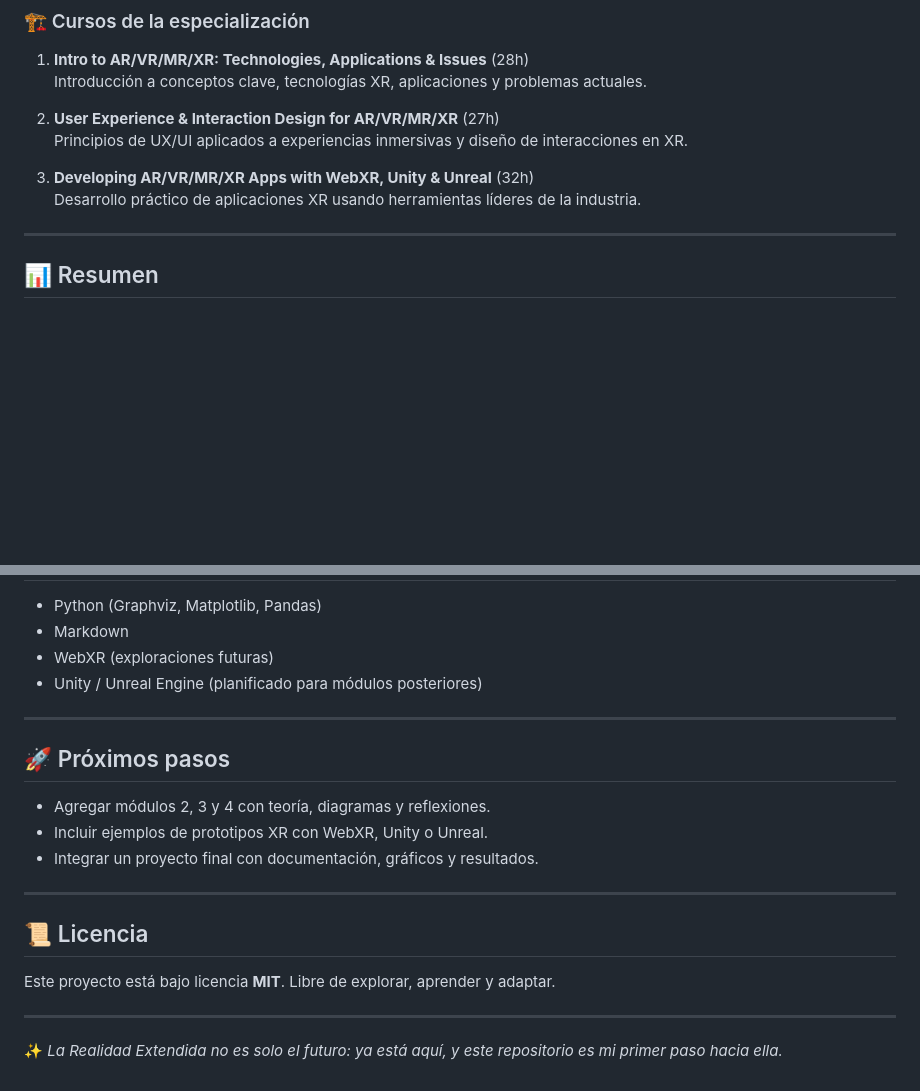
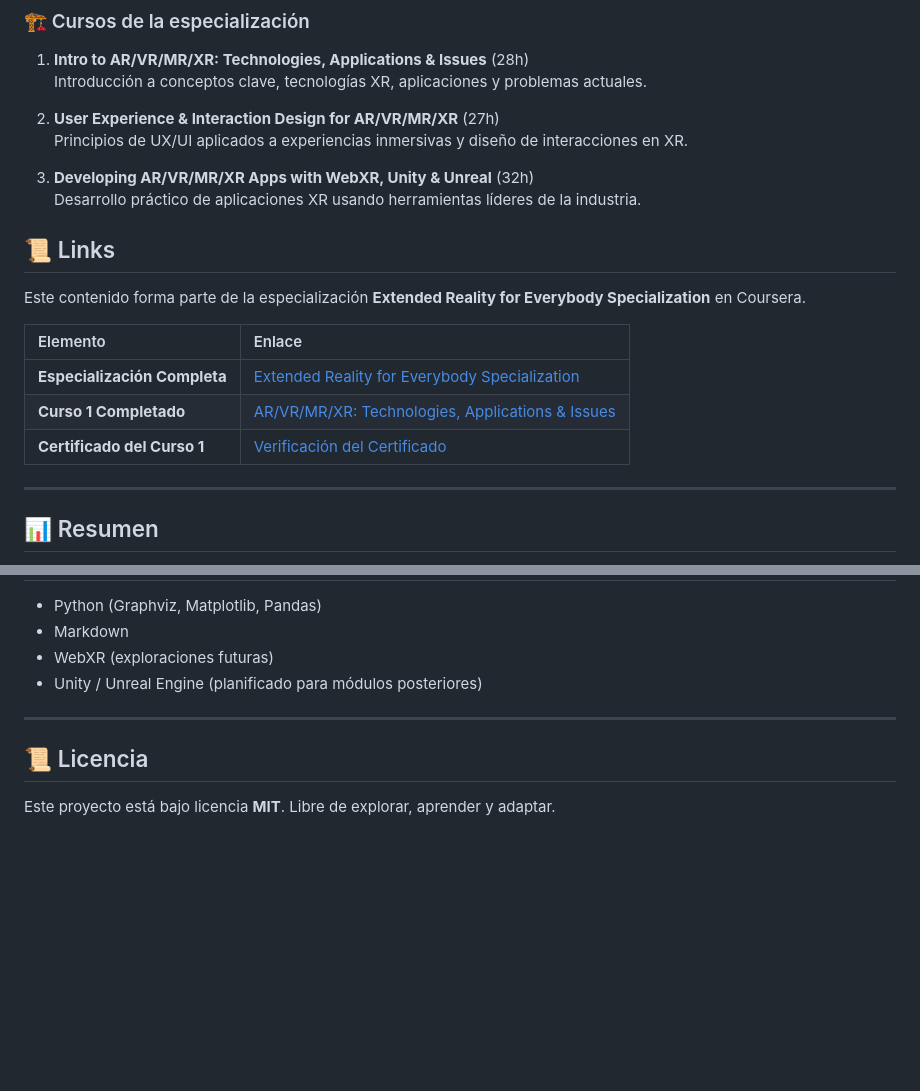
Before and after one commit to Camusyd/XR-Specialization-Learning, a Markdown page: README.md, 2 parts joined by grey strips. Rendered like a GitHub page; blank space fills up the shorter version.

```diff
--- a/README.md
+++ b/README.md
@@ -13,6 +13,16 @@ Este repositorio documenta mi recorrido en la especialización de la **Universid
 
 3. **Developing AR/VR/MR/XR Apps with WebXR, Unity & Unreal** (32h)
    Desarrollo práctico de aplicaciones XR usando herramientas líderes de la industria.
+
+## 📜 Links
+
+Este contenido forma parte de la especialización **Extended Reality for Everybody Specialization** en Coursera.
+
+| Elemento | Enlace |
+| :--- | :--- |
+| **Especialización Completa** | [Extended Reality for Everybody Specialization](https://www.coursera.org/specializations/extended-reality-for-everybody) |
+| **Curso 1 Completado** | [AR/VR/MR/XR: Technologies, Applications & Issues](https://www.coursera.org/learn/intro-augmented-virtual-mixed-extended-reality-technologies-applications-issues?specialization=extended-reality-for-everybody) |
+| **Certificado del Curso 1** | [Verificación del Certificado](https://www.coursera.org/account/accomplishments/verify/1KVZV3UFZED8) |
 
 ---
 
@@ -75,18 +85,6 @@ Los estudiantes desarrollan una **mentalidad de diseño (design thinking)** y un
 
 ---
 
-## 🚀 Próximos pasos
-
-- Agregar módulos 2, 3 y 4 con teoría, diagramas y reflexiones.
-- Incluir ejemplos de prototipos XR con WebXR, Unity o Unreal.
-- Integrar un proyecto final con documentación, gráficos y resultados.
-
-
----
-
 ## 📜 Licencia
 
 Este proyecto está bajo licencia **MIT**. Libre de explorar, aprender y adaptar.
-
----
-✨ *La Realidad Extendida no es solo el futuro: ya está aquí, y este repositorio es mi primer paso hacia ella.*
```
